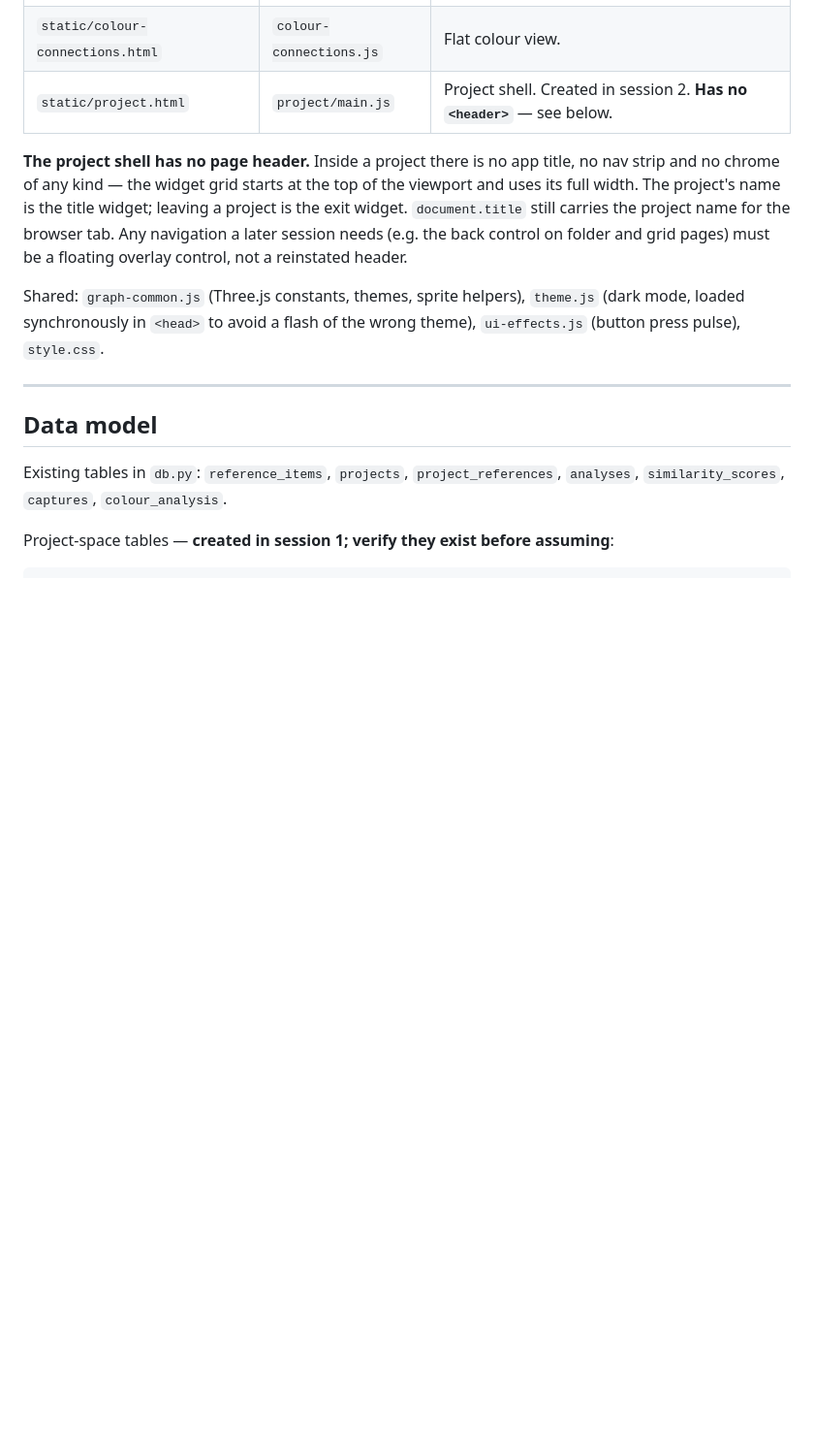
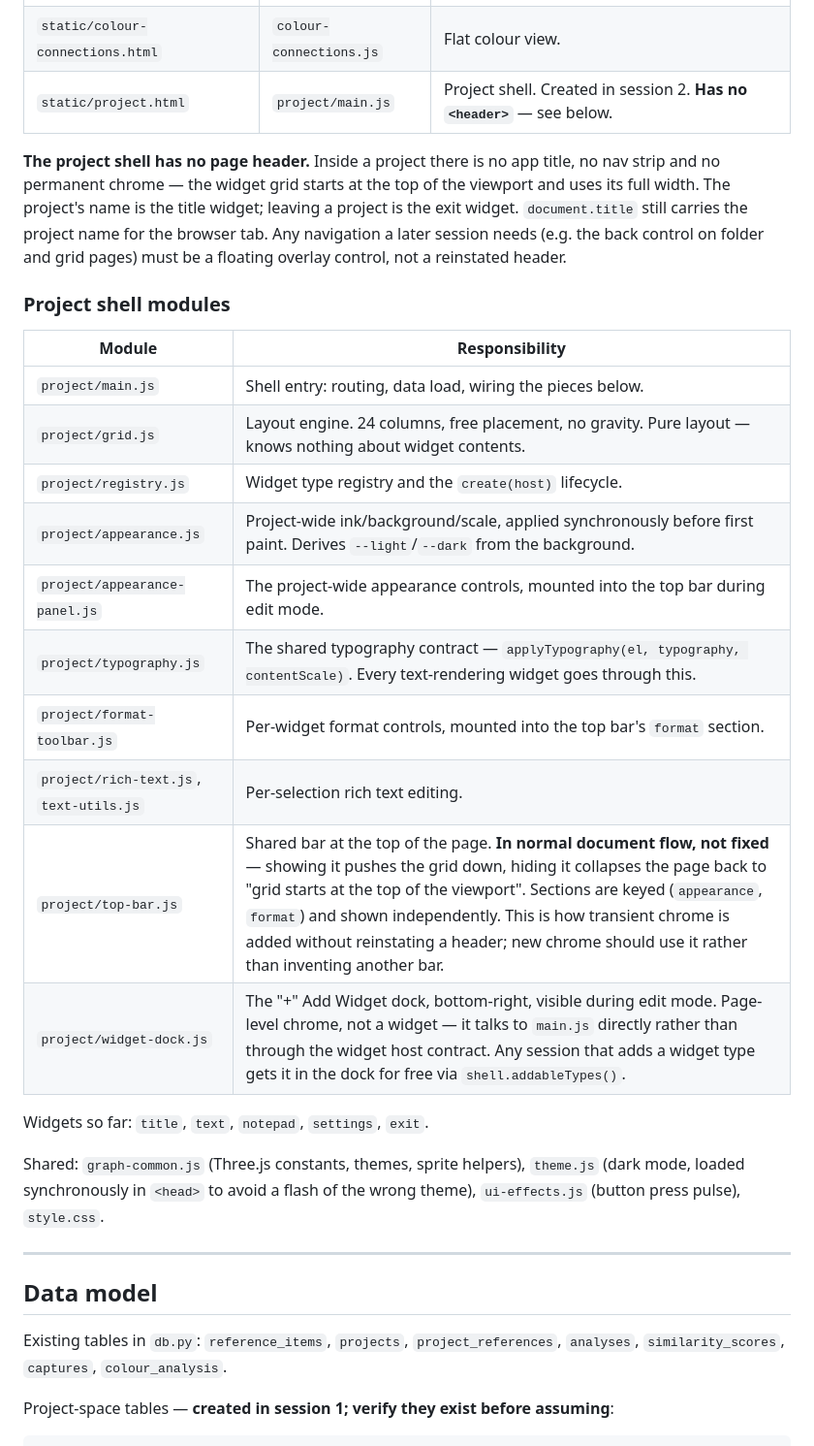
Before and after one commit to wil918/Referencetool, a Markdown page: CLAUDE.md, the part around one of its changes. Shown at 97% size. Drawn GitHub-style; blank space fills up the shorter version.

Commit message:
update plan for the project page development

```diff
--- a/CLAUDE.md
+++ b/CLAUDE.md
@@ -56,7 +80,24 @@ These are not preferences. Violating one means the change gets reverted.
 | `static/colour-connections.html` | `colour-connections.js` | Flat colour view. |
 | `static/project.html` | `project/main.js` | Project shell. Created in session 2. **Has no `<header>`** — see below. |
 
-**The project shell has no page header.** Inside a project there is no app title, no nav strip and no chrome of any kind — the widget grid starts at the top of the viewport and uses its full width. The project's name is the title widget; leaving a project is the exit widget. `document.title` still carries the project name for the browser tab. Any navigation a later session needs (e.g. the back control on folder and grid pages) must be a floating overlay control, not a reinstated header.
+**The project shell has no page header.** Inside a project there is no app title, no nav strip and no permanent chrome — the widget grid starts at the top of the viewport and uses its full width. The project's name is the title widget; leaving a project is the exit widget. `document.title` still carries the project name for the browser tab. Any navigation a later session needs (e.g. the back control on folder and grid pages) must be a floating overlay control, not a reinstated header.
+
+### Project shell modules
+
+| Module | Responsibility |
+|---|---|
+| `project/main.js` | Shell entry: routing, data load, wiring the pieces below. |
+| `project/grid.js` | Layout engine. 24 columns, free placement, no gravity. Pure layout — knows nothing about widget contents. |
+| `project/registry.js` | Widget type registry and the `create(host)` lifecycle. |
+| `project/appearance.js` | Project-wide ink/background/scale, applied synchronously before first paint. Derives `--light`/`--dark` from the background. |
+| `project/appearance-panel.js` | The project-wide appearance controls, mounted into the top bar during edit mode. |
+| `project/typography.js` | The shared typography contract — `applyTypography(el, typography, contentScale)`. Every text-rendering widget goes through this. |
+| `project/format-toolbar.js` | Per-widget format controls, mounted into the top bar's `format` section. |
+| `project/rich-text.js`, `text-utils.js` | Per-selection rich text editing. |
+| `project/top-bar.js` | Shared bar at the top of the page. **In normal document flow, not fixed** — showing it pushes the grid down, hiding it collapses the page back to "grid starts at the top of the viewport". Sections are keyed (`appearance`, `format`) and shown independently. This is how transient chrome is added without reinstating a header; new chrome should use it rather than inventing another bar. |
+| `project/widget-dock.js` | The "+" Add Widget dock, bottom-right, visible during edit mode. Page-level chrome, not a widget — it talks to `main.js` directly rather than through the widget host contract. Any session that adds a widget type gets it in the dock for free via `shell.addableTypes()`. |
+
+Widgets so far: `title`, `text`, `notepad`, `settings`, `exit`.
 
 Shared: `graph-common.js` (Three.js constants, themes, sprite helpers), `theme.js` (dark mode, loaded synchronously in `<head>` to avoid a flash of the wrong theme), `ui-effects.js` (button press pulse), `style.css`.
 
```
Also changed, not shown: other parts of CLAUDE.md (+24 -0 lines), DEVELOPMENT_PLAN.md (+18 -4 lines).
